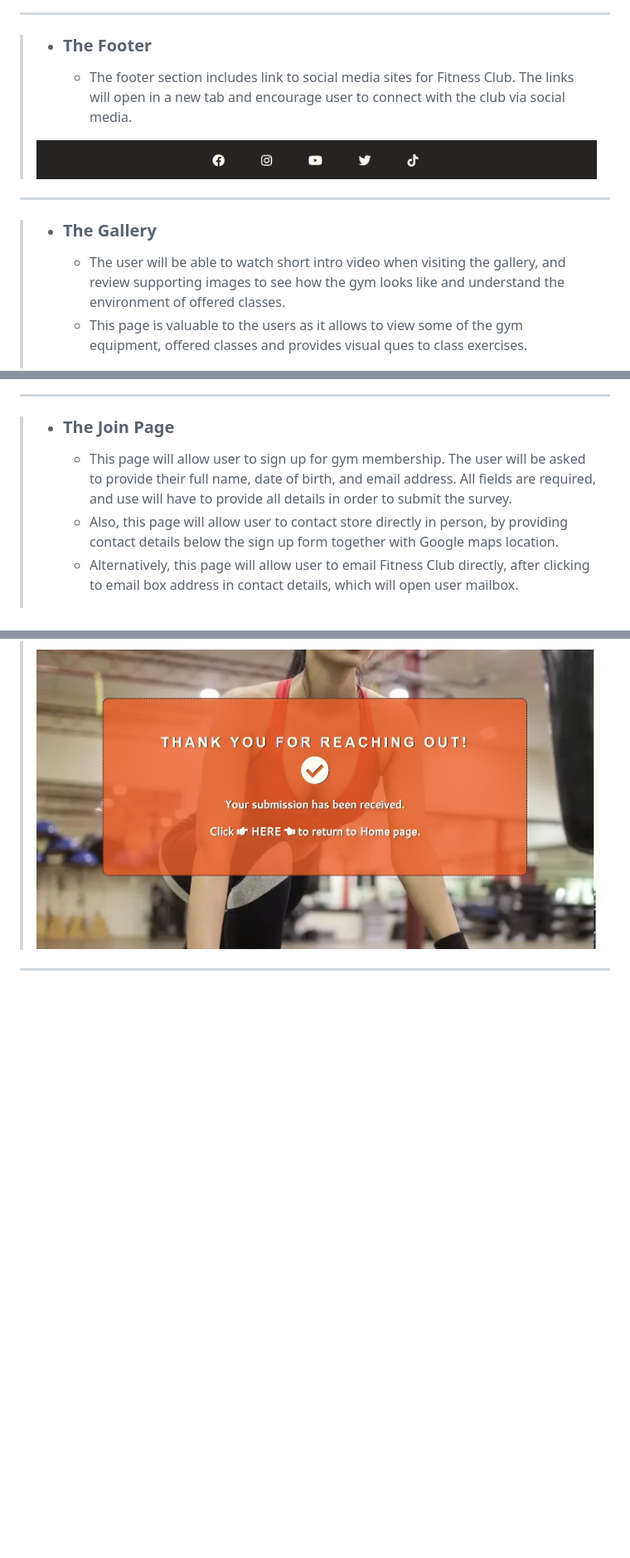
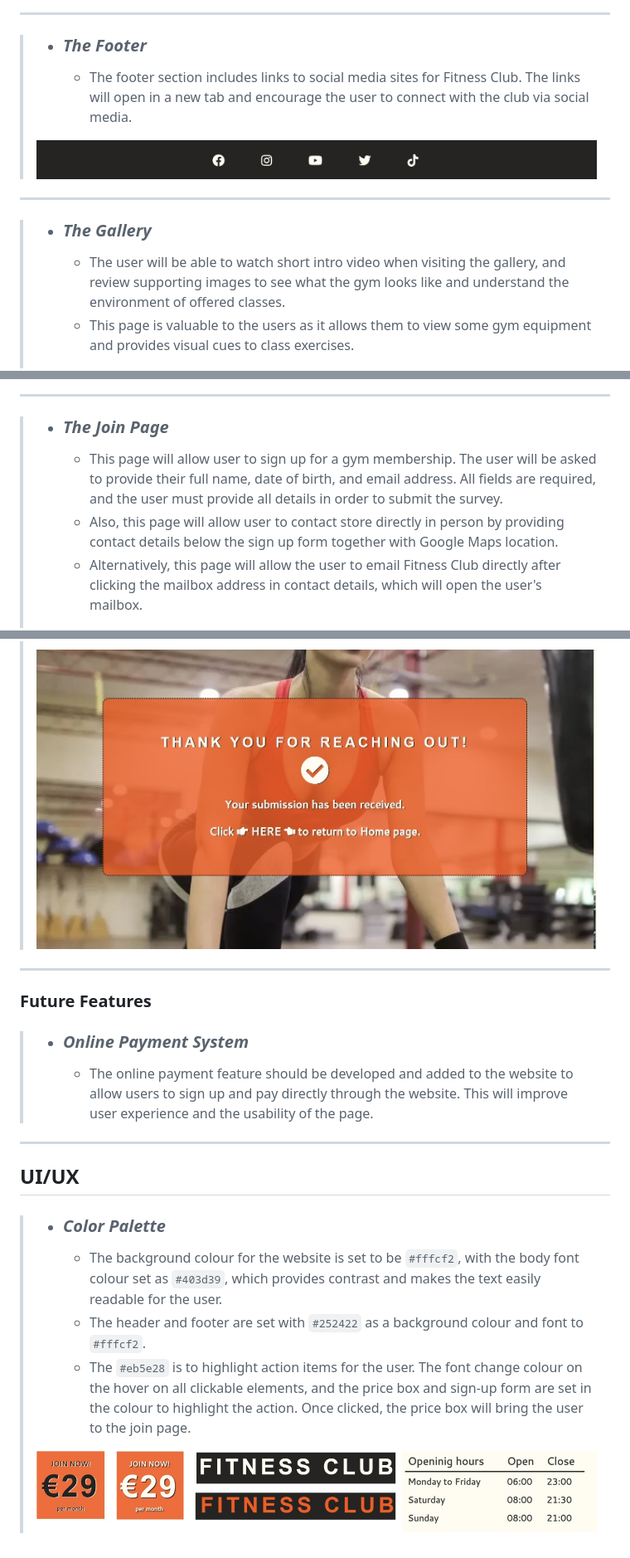
Before and after one commit to ObiOne84/fitness-club, a Markdown page: README.md, 3 parts joined by grey strips. Shown: that part at 83% size. GitHub-like rendering; pictures changed too: assets/screenshots/color-palette.jpg (added); blank space fills up the shorter version.

Commit message:
Add future featuers and UI/UX section to readme file

```diff
--- a/README.md
+++ b/README.md
@@ -55,28 +57,28 @@ Click [HERE](https://obione84.github.io/fitness-club/index.html	) to visit live
 >
 ---
 
-> - ### **The Footer** ###
+> - ### *The Footer* ###
 >
->   - The footer section includes link to social media sites for Fitness Club. The links will open in a new tab and encourage user to connect with the club via social media.
+>   - The footer section includes links to social media sites for Fitness Club. The links will open in a new tab and encourage the user to connect with the club via social media.
 >
 > ![Screenshot of the footer](/assets/screenshots/footer-image.jpg)
 >
 ---
 
-> - ### **The Gallery** ###
+> - ### *The Gallery* ###
 >
->   - The user will be able to watch short intro video when visiting the gallery, and review supporting images to see how the gym looks like and understand the environment of offered classes.
->   - This page is valuable to the users as it allows to view some of the gym equipment, offered classes and provides visual ques to class exercises.
+>   - The user will be able to watch short intro video when visiting the gallery, and review supporting images to see what the gym looks like and understand the environment of offered classes.
+>   - This page is valuable to the users as it allows them to view some gym equipment and provides visual cues to class exercises.
 >
 >![Gallery page screenshot](/assets/screenshots/gallery-screenshot.jpg)
 >
 ---
 
-> - ### **The Join Page** ###
+> - ### *The Join Page* ###
 >
->   - This page will allow user to sign up for gym membership. The user will be asked to provide their full name, date of birth, and email address. All fields are required, and use will have to provide all details in order to submit the survey.
->   - Also, this page will allow user to contact store directly in person, by providing contact details below the sign up form together with Google maps location.
->   - Alternatively, this page will allow user to email Fitness Club directly, after clicking to email box address in contact details, which will open user mailbox.
+>   - This page will allow user to sign up for a gym membership. The user will be asked to provide their full name, date of birth, and email address. All fields are required, and the user must provide all details in order to submit the survey.
+>   - Also, this page will allow user to contact store directly in person by providing contact details below the sign up form together with Google Maps location.
+>   - Alternatively, this page will allow the user to email Fitness Club directly after clicking the mailbox address in contact details, which will open the user's mailbox.
 >
 > ![Join page screenshot](/assets/screenshots/join-page-screenshot.jpg)
 >
@@ -90,3 +92,21 @@ Click [HERE](https://obione84.github.io/fitness-club/index.html	) to visit live
 > ![Thank you page screenshot](/assets/screenshots/thankyou-page-screenshot.jpg)
 >
 ---
+
+### Future Features ###
+
+> - ### *Online Payment System* ###
+>
+>   - The online payment feature should be developed and added to the website to allow users to sign up and pay directly through the website. This will improve user experience and the usability of the page.
+>
+---
+
+## UI/UX ##
+
+> - ### *Color Palette* ###
+>
+>   - The background colour for the website is set to be `#fffcf2`, with the body font colour set as `#403d39`, which provides contrast and makes the text easily readable for the user.
+>   - The header and footer are set with `#252422` as a background colour and font to `#fffcf2`.
+>   - The `#eb5e28` is to highlight action items for the user. The font change colour on the hover on all clickable elements, and the price box and sign-up form are set in the colour to highlight the action. Once clicked, the price box will bring the user to the join page.
+>
+> ![Color palette used for website.](/assets/screenshots/color-palette.jpg)
```
Also changed, not shown: other parts of README.md (+11 -9 lines).
